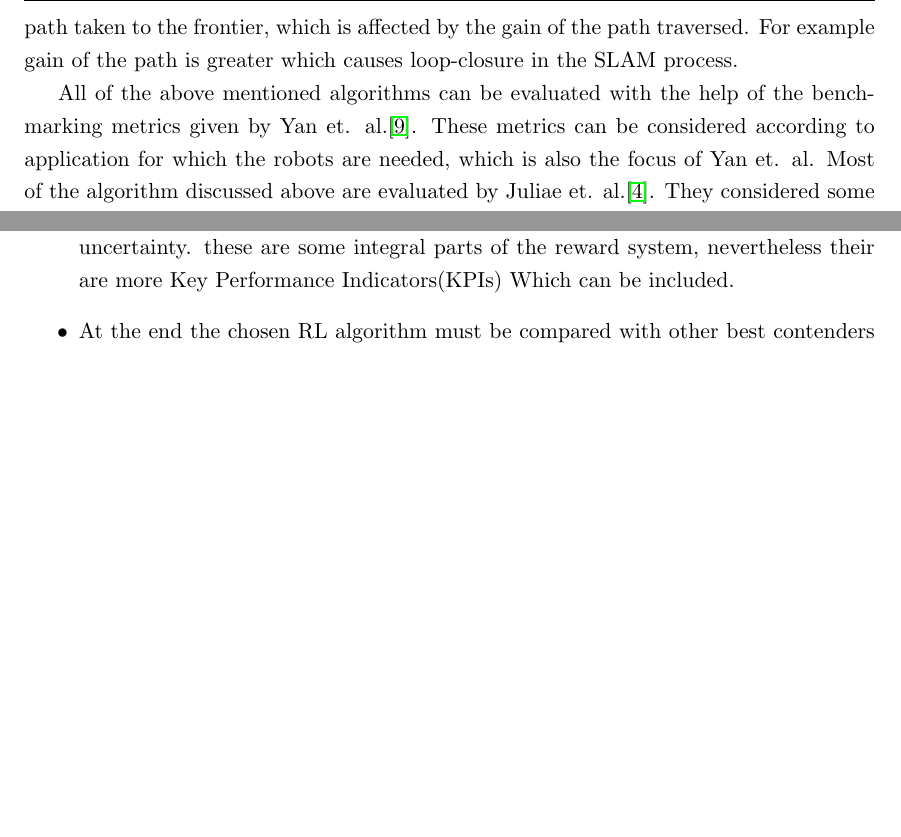
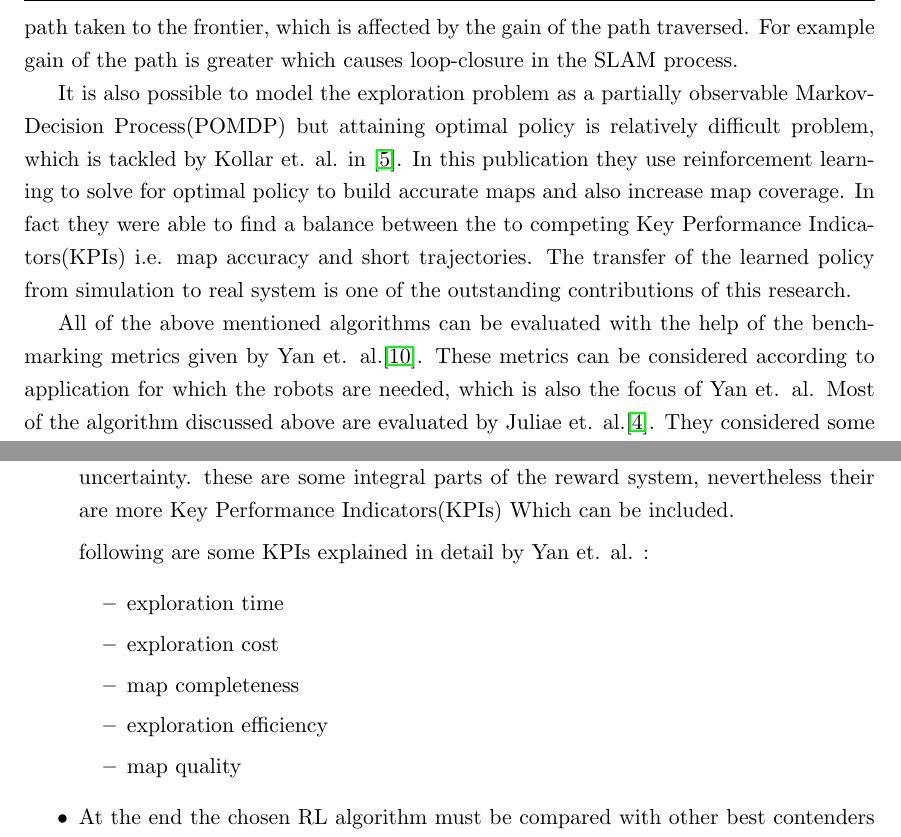
Before and after one commit to daiemna/Autonomous_Exploration, a LaTeX document (rnd-proposal/DaiemAli_RnD_Proposal.tex, which reads rnd-proposal/01Introduction.tex, rnd-proposal/02ProblemDescription.tex): two parts of pages 5 and 6 of 8, joined at a grey line, cut so that both start at the same text, the shorter picture padded with empty space. Compiled offline with pdfLaTeX.

Commit message:
added RL in literature review and added other KPIs with reference.

```diff
--- a/rnd-proposal/01Introduction.tex
+++ b/rnd-proposal/01Introduction.tex
@@ -72,6 +72,14 @@ gain of the Rao-Blackwellized particle filter(RBPF). They also consider the util
 taken to the frontier, which is affected by the gain of the path traversed. For example gain of the
 path is greater which causes loop-closure in the SLAM process. \par
 
+It is also possible to model the exploration problem as a partially observable Markov-Decision
+Process(POMDP) but attaining optimal policy is relatively difficult problem, which is tackled by
+Kollar et. al. in \cite{Kollar2008}. In this publication they use reinforcement learning to solve
+for optimal policy to build accurate maps and also increase map coverage. In fact they were able to
+find a balance between the to competing Key Performance Indicators(KPIs) i.e. map accuracy and short
+trajectories. The transfer of the learned policy from simulation to real system is one of the
+outstanding contributions of this research.\par
+
 All of the above mentioned algorithms can be evaluated with the help of the benchmarking metrics
 given by Yan et. al.\cite{Yan2015}. These metrics can be considered according to application for
 which the robots are needed, which is also the focus of Yan et. al. Most of the algorithm discussed
--- a/rnd-proposal/02ProblemDescription.tex
+++ b/rnd-proposal/02ProblemDescription.tex
@@ -44,6 +44,15 @@ obstacle avoidance we can reward the system based on the distance it kept from o
 can reward the system based on reduction in SLAM uncertainty. these are some integral parts of the
 reward system, nevertheless their are more Key Performance Indicators(KPIs) Which can be included.
 
+following are some KPIs explained in detail by Yan et. al. :
+\begin{itemize}
+  \item exploration time
+  \item exploration cost
+  \item map completeness
+  \item exploration efficiency
+  \item map quality
+\end{itemize}
+
 \item At the end the chosen RL algorithm must be compared with other best contenders of their domain.
 \end{itemize}
 
```
